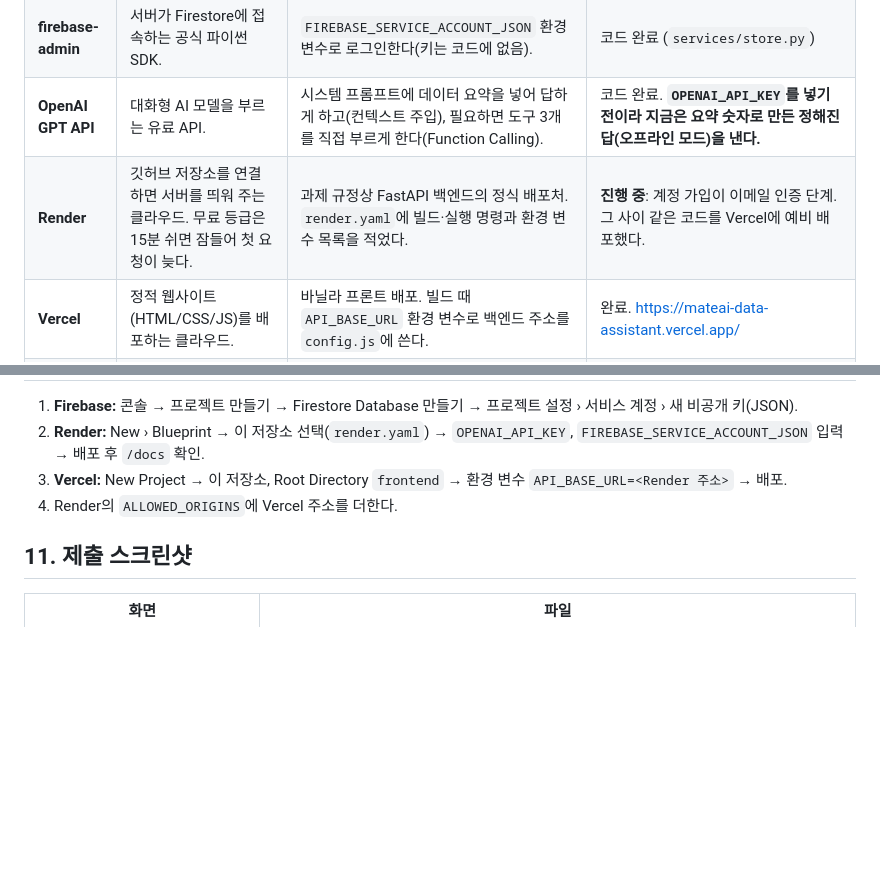
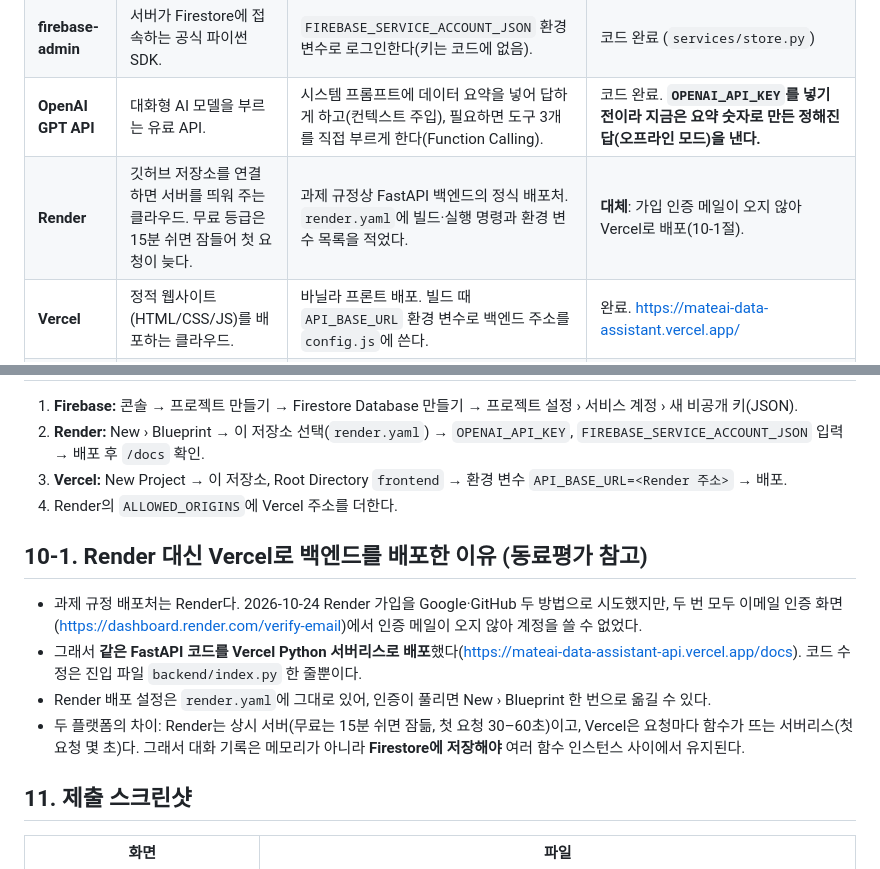
Before and after one commit to kimble125/MateAI_my_solution_agents, a Markdown page: README.md, 2 parts joined by grey strips. Rendered like a GitHub page; blank space fills up the shorter version.

Commit message:
[Aside 9RMv1D9xEvZZywq0] README: Render 대체 사유

```diff
--- a/README.md
+++ b/README.md
@@ -48,7 +48,7 @@ MateAI 엔진이 이미 쓰는 공공 API(한국관광공사 TourAPI `apis.data.
 | **Firebase Firestore** | Google의 클라우드 문서형 데이터베이스. 서버를 꺼도 데이터가 남는다. | `data` 컬렉션(관광 통계 200개, CRUD 대상)과 `conversations` 컬렉션(대화 기록 저장·불러오기). | 프로젝트 `mateai-data-assistant`·DB(서울) 생성 완료. **서비스 계정 키를 서버 환경 변수에 넣기 전이라, 지금 배포본은 임시 메모리 저장소로 돈다.** |
 | **firebase-admin** | 서버가 Firestore에 접속하는 공식 파이썬 SDK. | `FIREBASE_SERVICE_ACCOUNT_JSON` 환경 변수로 로그인한다(키는 코드에 없음). | 코드 완료 (`services/store.py`) |
 | **OpenAI GPT API** | 대화형 AI 모델을 부르는 유료 API. | 시스템 프롬프트에 데이터 요약을 넣어 답하게 하고(컨텍스트 주입), 필요하면 도구 3개를 직접 부르게 한다(Function Calling). | 코드 완료. **`OPENAI_API_KEY`를 넣기 전이라 지금은 요약 숫자로 만든 정해진 답(오프라인 모드)을 낸다.** |
-| **Render** | 깃허브 저장소를 연결하면 서버를 띄워 주는 클라우드. 무료 등급은 15분 쉬면 잠들어 첫 요청이 늦다. | 과제 규정상 FastAPI 백엔드의 정식 배포처. `render.yaml`에 빌드·실행 명령과 환경 변수 목록을 적었다. | **진행 중**: 계정 가입이 이메일 인증 단계. 그 사이 같은 코드를 Vercel에 예비 배포했다. |
+| **Render** | 깃허브 저장소를 연결하면 서버를 띄워 주는 클라우드. 무료 등급은 15분 쉬면 잠들어 첫 요청이 늦다. | 과제 규정상 FastAPI 백엔드의 정식 배포처. `render.yaml`에 빌드·실행 명령과 환경 변수 목록을 적었다. | **대체**: 가입 인증 메일이 오지 않아 Vercel로 배포(10-1절). |
 | **Vercel** | 정적 웹사이트(HTML/CSS/JS)를 배포하는 클라우드. | 바닐라 프론트 배포. 빌드 때 `API_BASE_URL` 환경 변수로 백엔드 주소를 `config.js`에 쓴다. | 완료. https://mateai-data-assistant.vercel.app/ |
 | **python-dotenv** | `.env` 파일의 값을 환경 변수로 읽는 라이브러리. | 로컬 실행 때 키를 코드 밖 `.env`에 둔다(`.gitignore`로 커밋 금지). | 완료 |
 | **CORS 설정** | 다른 주소의 웹페이지가 API를 부를 수 있게 허용하는 브라우저 규칙. | `ALLOWED_ORIGINS`에 프론트·MateAI·trymateai 주소만 허용. | 완료 (실측: 프론트 주소에 `access-control-allow-origin` 응답) |
@@ -172,6 +172,13 @@ cd ../frontend && python3 -m http.server 5500   # http://localhost:5500 (config.
 3. **Vercel:** New Project → 이 저장소, Root Directory `frontend` → 환경 변수 `API_BASE_URL=<Render 주소>` → 배포.
 4. Render의 `ALLOWED_ORIGINS`에 Vercel 주소를 더한다.
 
+## 10-1. Render 대신 Vercel로 백엔드를 배포한 이유 (동료평가 참고)
+
+- 과제 규정 배포처는 Render다. 2026-10-24 Render 가입을 Google·GitHub 두 방법으로 시도했지만, 두 번 모두 이메일 인증 화면(https://dashboard.render.com/verify-email)에서 인증 메일이 오지 않아 계정을 쓸 수 없었다.
+- 그래서 **같은 FastAPI 코드를 Vercel Python 서버리스로 배포**했다(https://mateai-data-assistant-api.vercel.app/docs). 코드 수정은 진입 파일 `backend/index.py` 한 줄뿐이다.
+- Render 배포 설정은 `render.yaml`에 그대로 있어, 인증이 풀리면 New › Blueprint 한 번으로 옮길 수 있다.
+- 두 플랫폼의 차이: Render는 상시 서버(무료는 15분 쉬면 잠듦, 첫 요청 30–60초)이고, Vercel은 요청마다 함수가 뜨는 서버리스(첫 요청 몇 초)다. 그래서 대화 기록은 메모리가 아니라 **Firestore에 저장해야** 여러 함수 인스턴스 사이에서 유지된다.
+
 ## 11. 제출 스크린샷
 
 | 화면 | 파일 |
```
